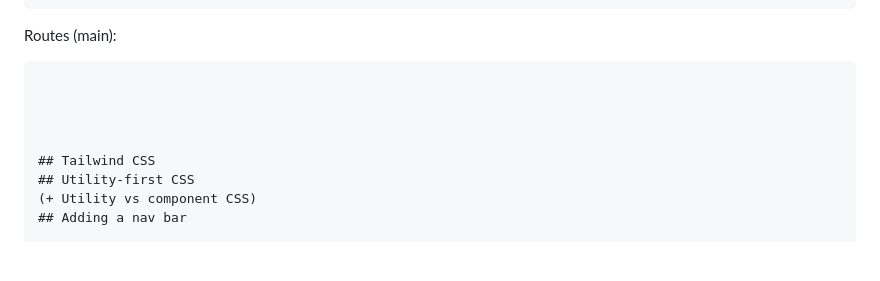
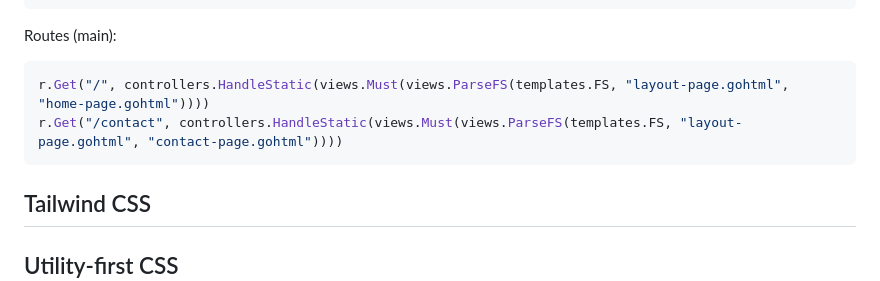
Before and after one commit to iam-vl/llocked, a Markdown page: docs/07_more_views.md, the part around the change. GitHub-like rendering; blank space fills up the shorter version.

Commit message:
upd doc 07

````diff
--- a/docs/07_more_views.md
+++ b/docs/07_more_views.md
@@ -291,9 +291,9 @@ Contacts page:
 ```
 Routes (main):
 ```go
-
-
-
+r.Get("/", controllers.HandleStatic(views.Must(views.ParseFS(templates.FS, "layout-page.gohtml", "home-page.gohtml"))))
+r.Get("/contact", controllers.HandleStatic(views.Must(views.ParseFS(templates.FS, "layout-page.gohtml", "contact-page.gohtml"))))
+```
 
 ## Tailwind CSS
 ## Utility-first CSS
````
